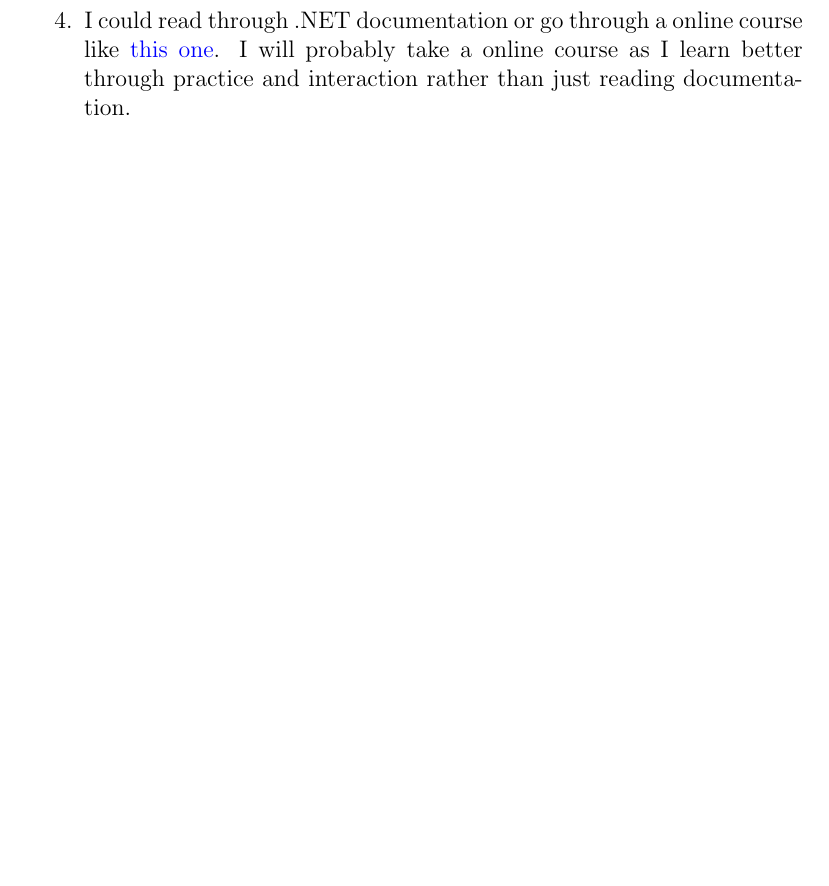
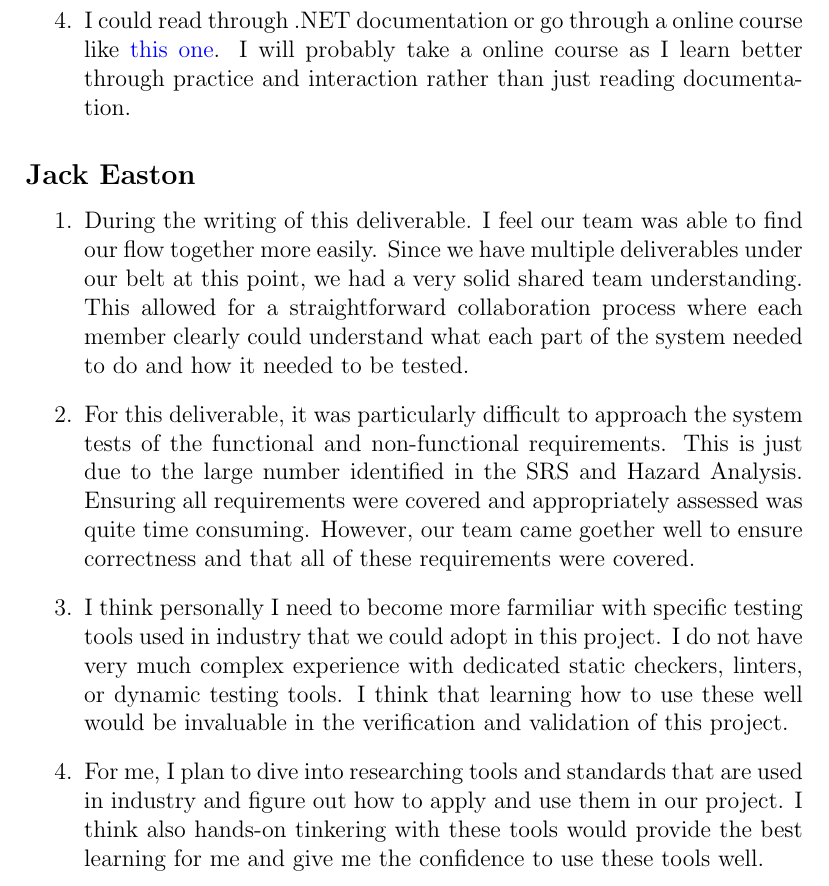
Before and after one commit to JackEaston4/Troitsky-Toolbox, a LaTeX document (docs/VnVPlan/VnVPlan.tex): part of page 50 of 50, cut so that both start at the same text, the shorter picture padded with empty space. Compiled offline with pdfLaTeX; a LaTeX package or settings file that is missing is left out.

Commit message:
added Jack's personal reflection for VnV

```diff
--- a/docs/VnVPlan/VnVPlan.tex
+++ b/docs/VnVPlan/VnVPlan.tex
@@ -1659,4 +1660,14 @@ graduate attribute of Lifelong Learning.
  \item I need a much stronger understanding of unit tests and how to implement them, I have very little background and will need to do a large review on .NET testing frameworks for C\#.
  \item I could read through .NET documentation or go through a online course like \href{https://www.coursera.org/learn/packt-complete-guide-to-unit-testing-in-net-core-nunit-and-xunit-zyjqm}{this one}. I will probably take a online course as I learn better through practice and interaction rather than just reading documentation.
 \end{enumerate}
+
+
+
+\subsection*{Jack Easton}
+\begin{enumerate}
+  \item During the writing of this deliverable. I feel our team was able to find our flow together more easily. Since we have multiple deliverables under our belt at this point, we had a very solid shared team understanding. This allowed for a straightforward collaboration process where each member clearly could understand what each part of the system needed to do and how it needed to be tested.
+  \item For this deliverable, it was particularly difficult to approach the system tests of the functional and non-functional requirements. This is just due to the large number identified in the SRS and Hazard Analysis. Ensuring all requirements were covered and appropriately assessed was quite time consuming. However, our team came goether well to ensure correctness and that all of these requirements were covered.
+  \item I think personally I need to become more farmiliar with specific testing tools used in industry that we could adopt in this project. I do not have very much complex experience with dedicated static checkers, linters, or dynamic testing tools. I think that learning how to use these well would be invaluable in the verification and validation of this project.
+  \item For me, I plan to dive into researching tools and standards that are used in industry and figure out how to apply and use them in our project. I think also hands-on tinkering with these tools would provide the best learning for me and give me the confidence to use these tools well.
+\end{enumerate}
 \end{document}
```
Also changed, not shown: docs/VnVPlan/VnVPlan.tex (1 more changed lines).
